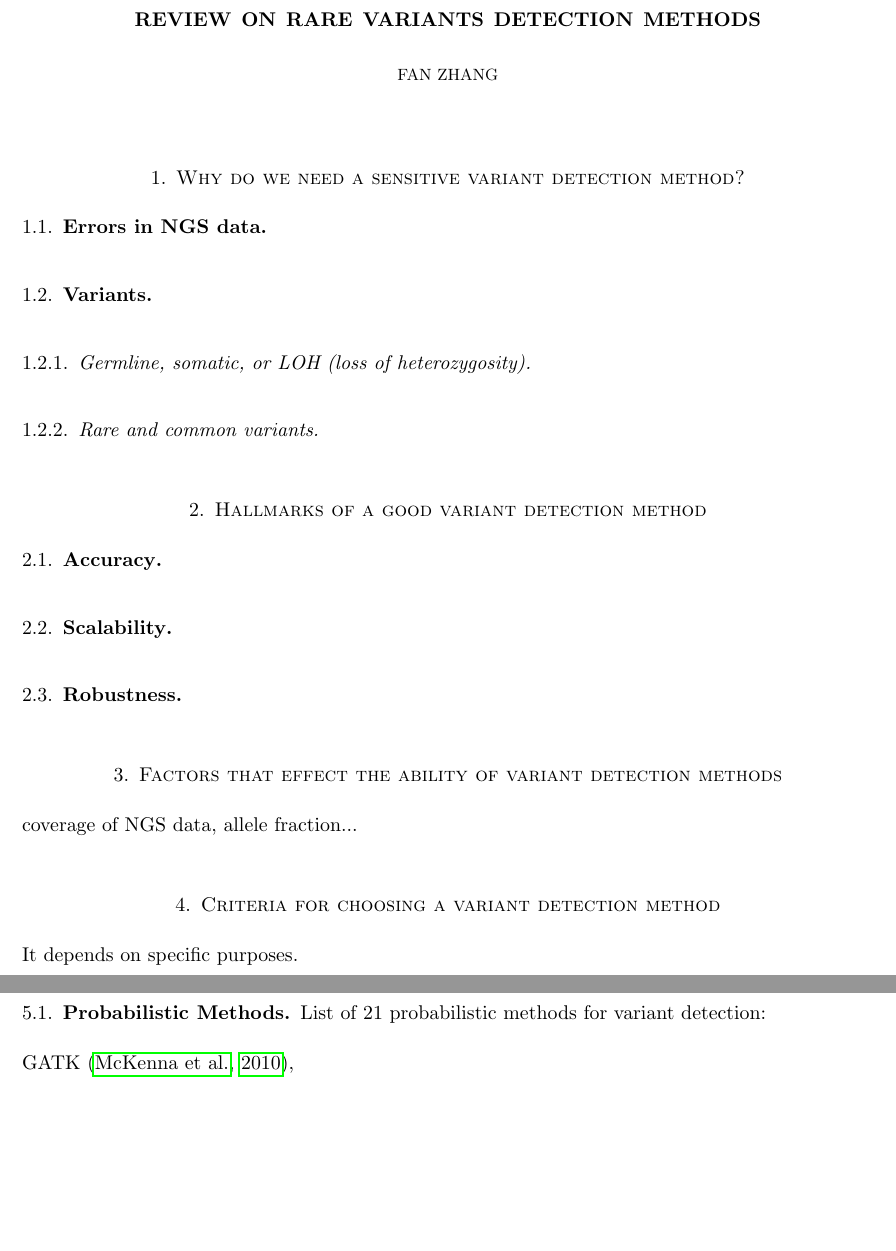
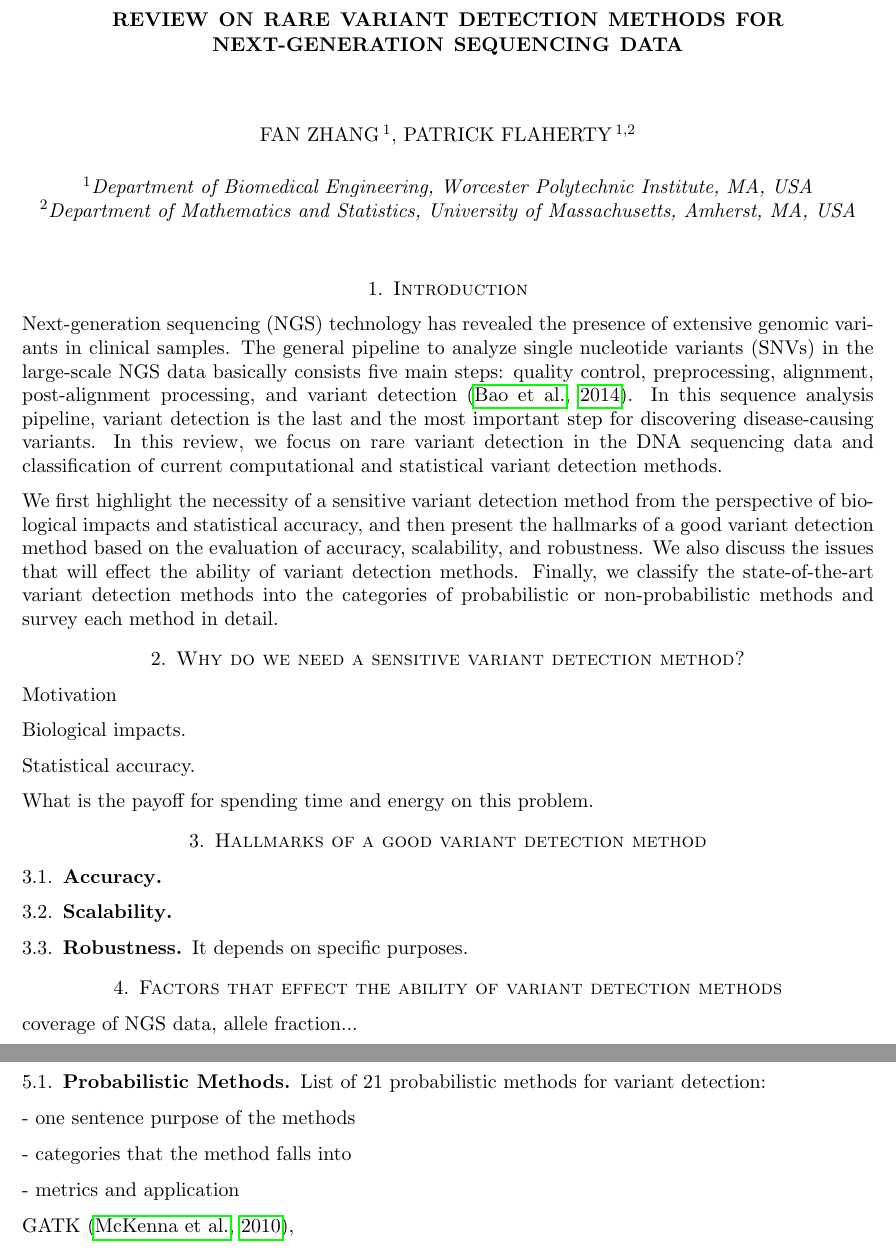
Before and after one commit to fzhangcode/review-paper-for-variant-detection, a LaTeX paper (review.tex): two parts of pages 1 and 2 of 7 before the commit and two parts of pages 1 and 3 of 5 after it, joined at a grey line, cut so that both start at the same text, the shorter picture padded with empty space. Compiled offline with pdfLaTeX.

Commit message:
Write two paragraphs (scope and outline the paper) in introduction section.

```diff
--- a/review.tex
+++ b/review.tex
@@ -2,19 +2,18 @@
 \usepackage[top=1in, left=1in, right=1in, bottom=1in]{geometry}                % See geometry.pdf to learn the layout options. There are lots.
 \geometry{letterpaper}                   % ... or a4paper or a5paper or ...
 \usepackage[parfill]{parskip}    % Activate to begin paragraphs with an empty line rather than an indent
-%\usepackage{algorithm, algorithmic}
 
 \usepackage{algorithm}
 \usepackage{algpseudocode}
 \usepackage{hyperref}
 \usepackage{graphicx}
-%\usepackage{url}
-%\usepackage{verbatim}
+\usepackage{url}
+\usepackage{verbatim}
 \usepackage{amssymb}
+\usepackage{amsaddr}
 \usepackage{amsmath}
 \usepackage{enumitem}
 \usepackage{setspace}
-\doublespacing
 \usepackage{natbib}
 
 
@@ -30,25 +29,55 @@
   \Statex \hspace*{\algorithmicindent}\parbox[t]{.8\linewidth}{\raggedright #1}
 }
 
-\title[]{Review on Rare Variants Detection Methods}
-\author{Fan Zhang}
+
+\title[Reveiw on RVD Methods]{Review on rare variant detection methods for next-generation sequencing data}
+\author[F. Zhang AND P. Flaherty]{Fan Zhang\,$^{1}$, Patrick Flaherty\,$^{1,2}$}
+\address{$^{1}$Department of Biomedical Engineering, Worcester Polytechnic Institute, MA, USA\\
+$^{2}$Department of Mathematics and Statistics, University of Massachusetts, Amherst, MA, USA}
 
 \begin{document}
 \maketitle
 
+\section{Introduction}
+%\subsection{Sequence Analysis Pipeline}
+%Review http://www.ncbi.nlm.nih.gov/pmc/articles/PMC4179624/
+
+%Scope the article to nucleotides and variant calling in the context of larger pipeline.
+Next-generation sequencing (NGS) technology has revealed the presence of extensive genomic variants in clinical samples.
+The general pipeline to analyze single nucleotide variants (SNVs) in the large-scale NGS data basically consists five main steps: quality control, preprocessing, alignment, post-alignment processing, and variant detection \citep{Bao2014}.
+In this sequence analysis pipeline, variant detection is the last and the most important step for discovering disease-causing variants.
+In this review, we focus on rare variant detection in the DNA sequencing data and classification of current computational and statistical variant detection methods.
+
+%Outline the paper here with one paragraph overview per section.
+We first highlight the necessity of a sensitive variant detection method from the perspective of biological impacts and statistical accuracy,
+and then present the hallmarks of a good variant detection method based on the evaluation of accuracy, scalability, and robustness.
+We also discuss the issues that will effect the ability of variant detection methods.
+Finally, we classify the state-of-the-art variant detection methods into the categories of probabilistic or non-probabilistic methods and survey each method in detail.
+
+
 \section{Why do we need a sensitive variant detection method?}
-\subsection{Errors in NGS data}
-\subsection{Variants}
-\subsubsection{Germline, somatic, or LOH (loss of heterozygosity)}
-\subsubsection{Rare and common variants}
+
+Motivation
+
+Biological impacts.
+
+Statistical accuracy.
+
+What is the payoff for spending time and energy on this problem.
+
+
+
+%\subsection{Variants}
+%\subsubsection{Germline, somatic, or LOH (loss of heterozygosity)}
+%\subsubsection{Rare and common variants}
 
 \section{Hallmarks of a good variant detection method}
 \subsection{Accuracy}
 \subsection{Scalability}
 \subsection{Robustness}
 
+It depends on specific purposes.
+
 \section{Factors that effect the ability of variant detection methods}
 coverage of NGS data, allele fraction...
 
-\section{Criteria for choosing a variant detection method}
-It depends on specific purposes.
@@ -68,7 +96,15 @@ We classify the state-of-the-art variant detection methods into two categories -
 \subsection{Probabilistic Methods}
 List of 21 probabilistic methods for variant detection:
 
+- one sentence purpose of the methods
+
+- categories that the method falls into
+
+- metrics and application
+
 GATK \citep{McKenna2010},
+
+
 
 SAMTools \citep{Li2009a},
 
```
Also changed, not shown: review.tex (7 more changed lines).
